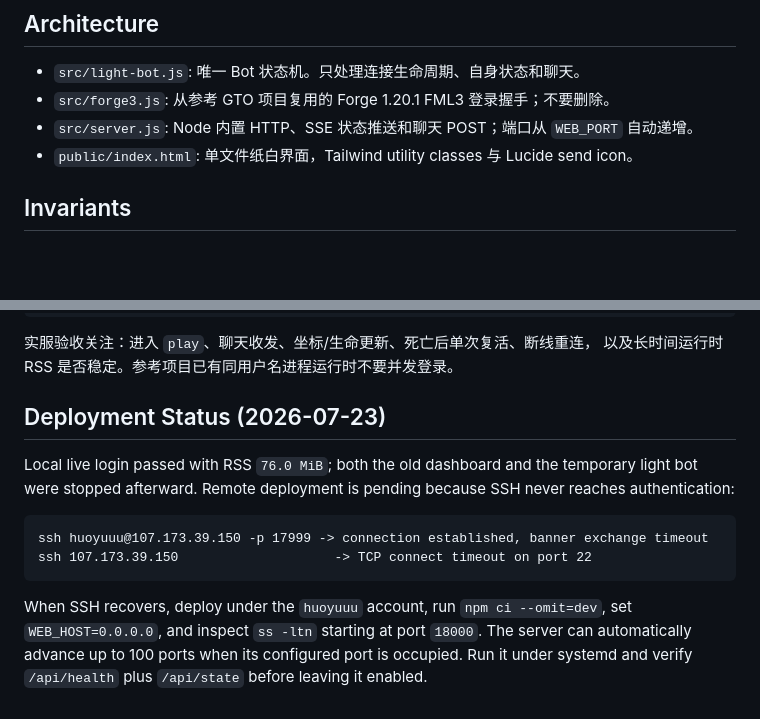
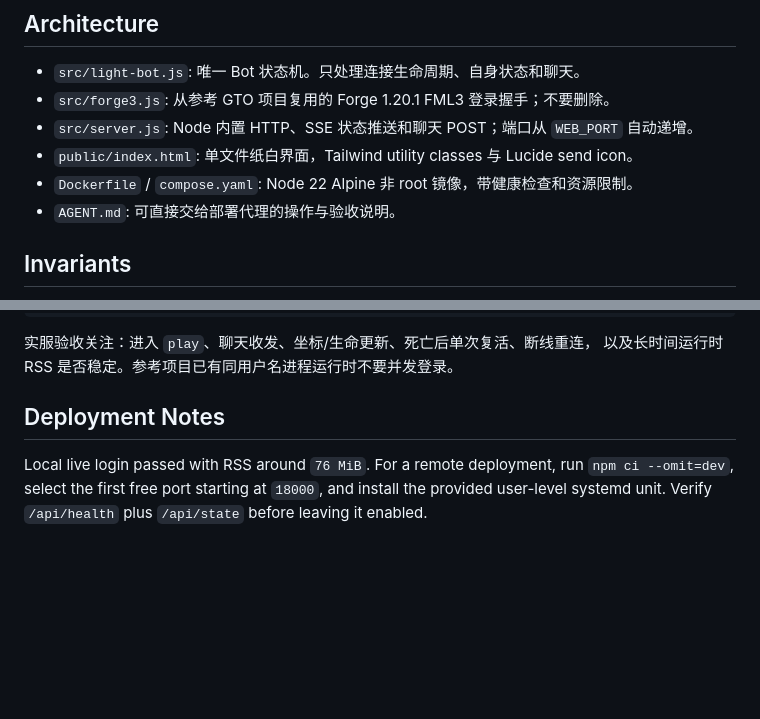
Before and after one commit to Huoyuuu/mineflayer-gto-idle-bot, a Markdown page: docs/development.md, 2 parts joined by grey strips. Rendered like a GitHub page; blank space fills up the shorter version.

````diff
--- a/docs/development.md
+++ b/docs/development.md
@@ -6,6 +6,8 @@
 - `src/forge3.js`: 从参考 GTO 项目复用的 Forge 1.20.1 FML3 登录握手；不要删除。
 - `src/server.js`: Node 内置 HTTP、SSE 状态推送和聊天 POST；端口从 `WEB_PORT` 自动递增。
 - `public/index.html`: 单文件纸白界面，Tailwind utility classes 与 Lucide send icon。
+- `Dockerfile` / `compose.yaml`: Node 22 Alpine 非 root 镜像，带健康检查和资源限制。
+- `AGENT.md`: 可直接交给部署代理的操作与验收说明。
 
 ## Invariants
 
@@ -27,17 +29,8 @@ git diff --check
 实服验收关注：进入 `play`、聊天收发、坐标/生命更新、死亡后单次复活、断线重连，
 以及长时间运行时 RSS 是否稳定。参考项目已有同用户名进程运行时不要并发登录。
 
-## Deployment Status (2026-07-23)
+## Deployment Notes
 
-Local live login passed with RSS `76.0 MiB`; both the old dashboard and the temporary light bot were
-stopped afterward. Remote deployment is pending because SSH never reaches authentication:
-
-```text
-ssh huoyuuu@107.173.39.150 -p 17999 -> connection established, banner exchange timeout
-ssh 107.173.39.150                    -> TCP connect timeout on port 22
-```
-
-When SSH recovers, deploy under the `huoyuuu` account, run `npm ci --omit=dev`, set
-`WEB_HOST=0.0.0.0`, and inspect `ss -ltn` starting at port `18000`. The server can automatically
-advance up to 100 ports when its configured port is occupied. Run it under systemd and verify
-`/api/health` plus `/api/state` before leaving it enabled.
+Local live login passed with RSS around `76 MiB`. For a remote deployment, run `npm ci --omit=dev`,
+select the first free port starting at `18000`, and install the provided user-level systemd unit.
+Verify `/api/health` plus `/api/state` before leaving it enabled.
````
Also changed, not shown: AGENT.md (added, +55 -0 lines), README.md (+17 -1 lines), docs/report.md (+4 -4 lines), assets/screenshot.png (added), 7 other files.
